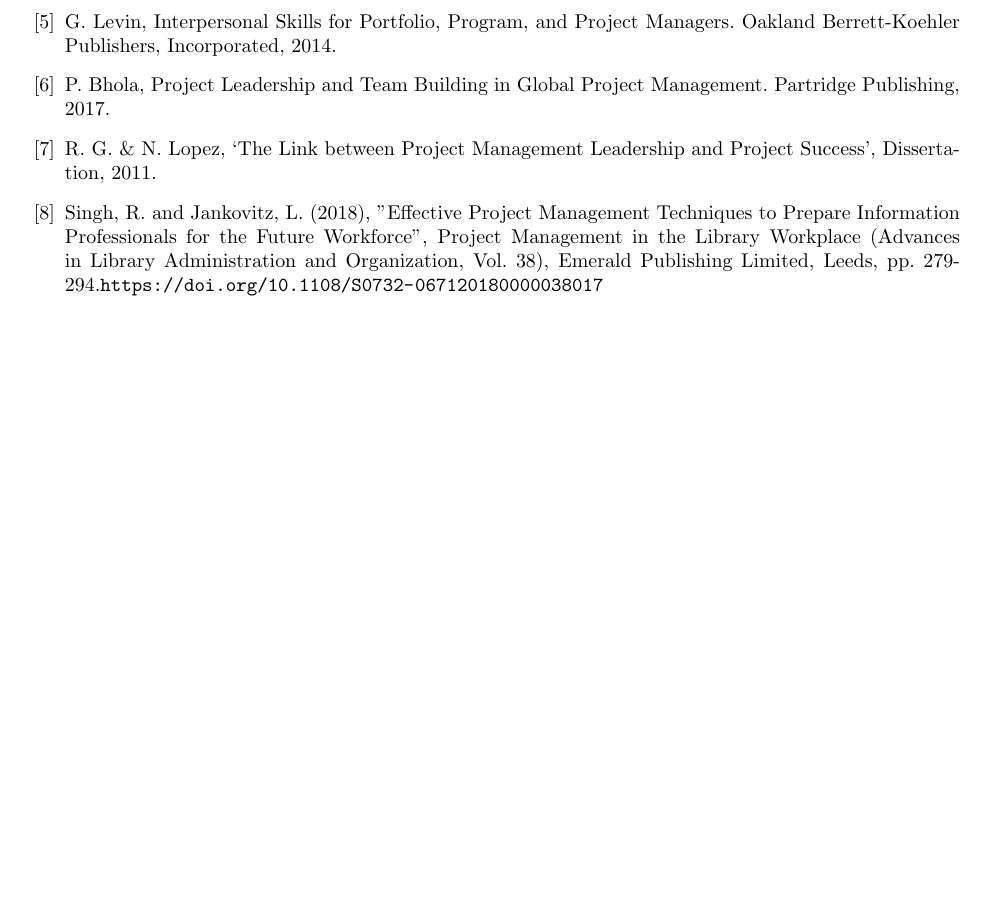
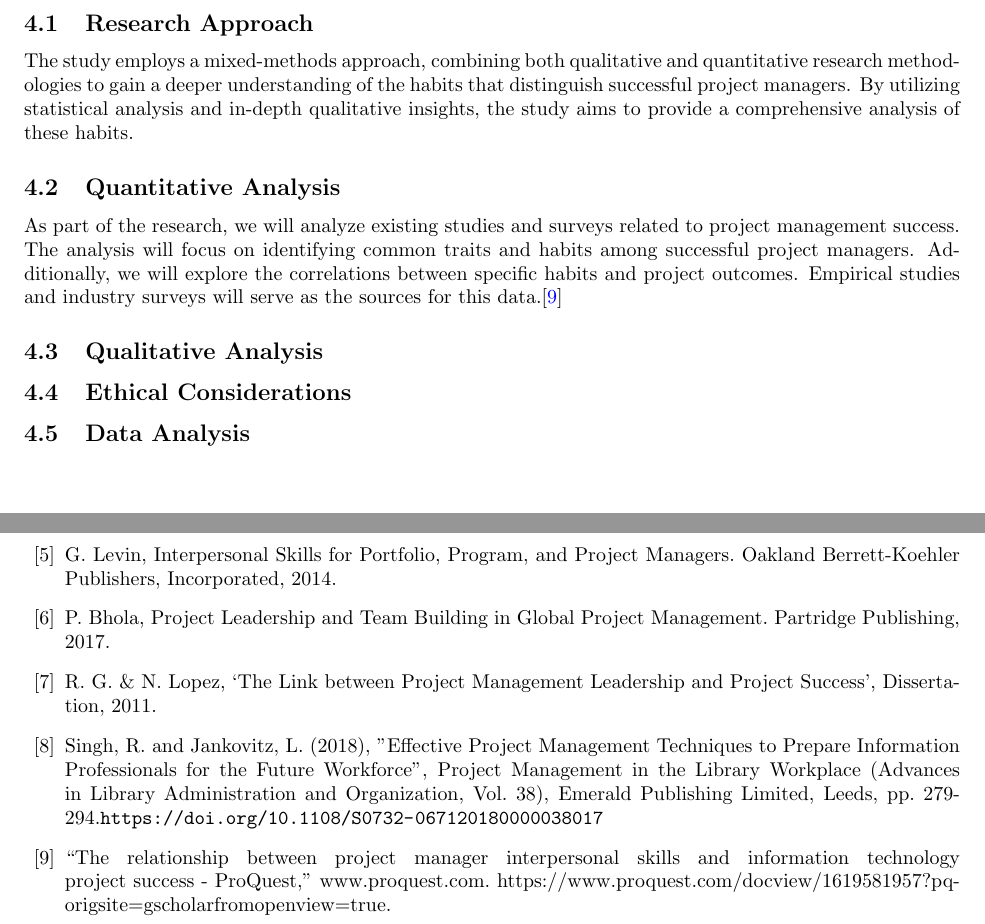
Before and after one commit to Utsav-Virani/SOEN-6841-TAS, a LaTeX document (40211706_TAS.tex): part of page 9 of 10 before the commit and two parts of pages 6 and 9 of 10 after it, the two joined at a grey line, cut at the place of the change, the shorter picture padded with empty space. Compiled offline with pdfLaTeX.

Commit message:
Error fixed for Methods & Methodology

```diff
--- a/40211706_TAS.tex
+++ b/40211706_TAS.tex
@@ -89,12 +89,13 @@
 
 \newpage
 \section{Methods \& Methodology}
-% \subsection{Research Approach}
-% The study employs a mixed-methods approach, combining both qualitative and quantitative research methodologies to gain a deeper understanding of the habits that distinguish successful project managers. By utilizing statistical analysis and in-depth qualitative insights, the study aims to provide a comprehensive analysis of these habits.
-% \subsection{Quantitative Analysis}
-% \subsection{Qualitative Analysis}
-% \subsection{Ethical Considerations
-% \subsection{Data Analysis}
+\subsection{Research Approach}
+The study employs a mixed-methods approach, combining both qualitative and quantitative research methodologies to gain a deeper understanding of the habits that distinguish successful project managers. By utilizing statistical analysis and in-depth qualitative insights, the study aims to provide a comprehensive analysis of these habits.
+\subsection{Quantitative Analysis}
+As part of the research, we will analyze existing studies and surveys related to project management success. The analysis will focus on identifying common traits and habits among successful project managers. Additionally, we will explore the correlations between specific habits and project outcomes. Empirical studies and industry surveys will serve as the sources for this data.\cite{relationship_between_project_manage}
+\subsection{Qualitative Analysis}
+\subsection{Ethical Considerations}
+\subsection{Data Analysis}
 
 
 
@@ -147,6 +148,10 @@
 Singh, R. and Jankovitz, L. (2018), "Effective Project Management Techniques to Prepare Information Professionals for the Future Workforce", Project Management in the Library Workplace (Advances in Library Administration and Organization, Vol. 38), Emerald Publishing Limited, Leeds, pp. 279-294.\url{https://doi.org/10.1108/S0732-067120180000038017}
 
 
+\bibitem{relationship_between_project_manage}
+“The relationship between project manager interpersonal skills and information technology project success - ProQuest,” www.proquest.com. https://www.proquest.com/docview/1619581957?pq-origsite=gscholar&fromopenview=true.
+
+
 \end{thebibliography}
 
 \newpage
```
Also changed, not shown: 40211706_TAS.tex (4 more changed lines).
